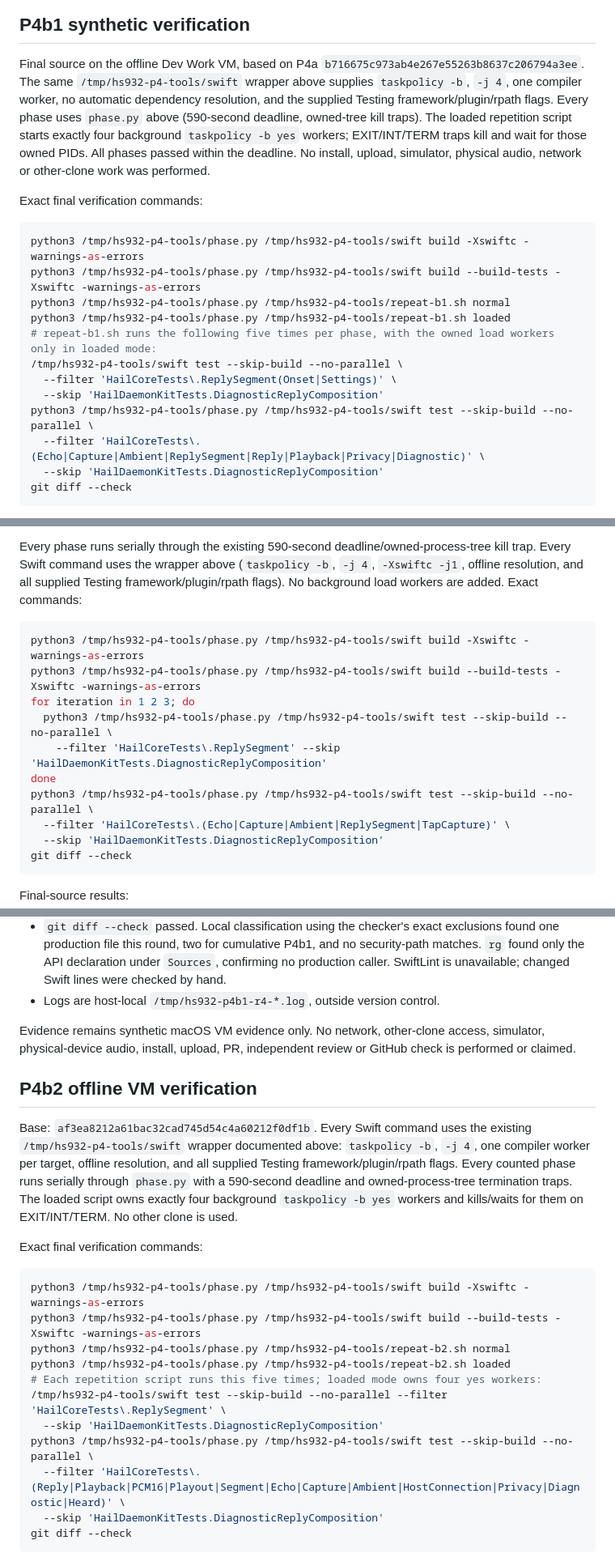
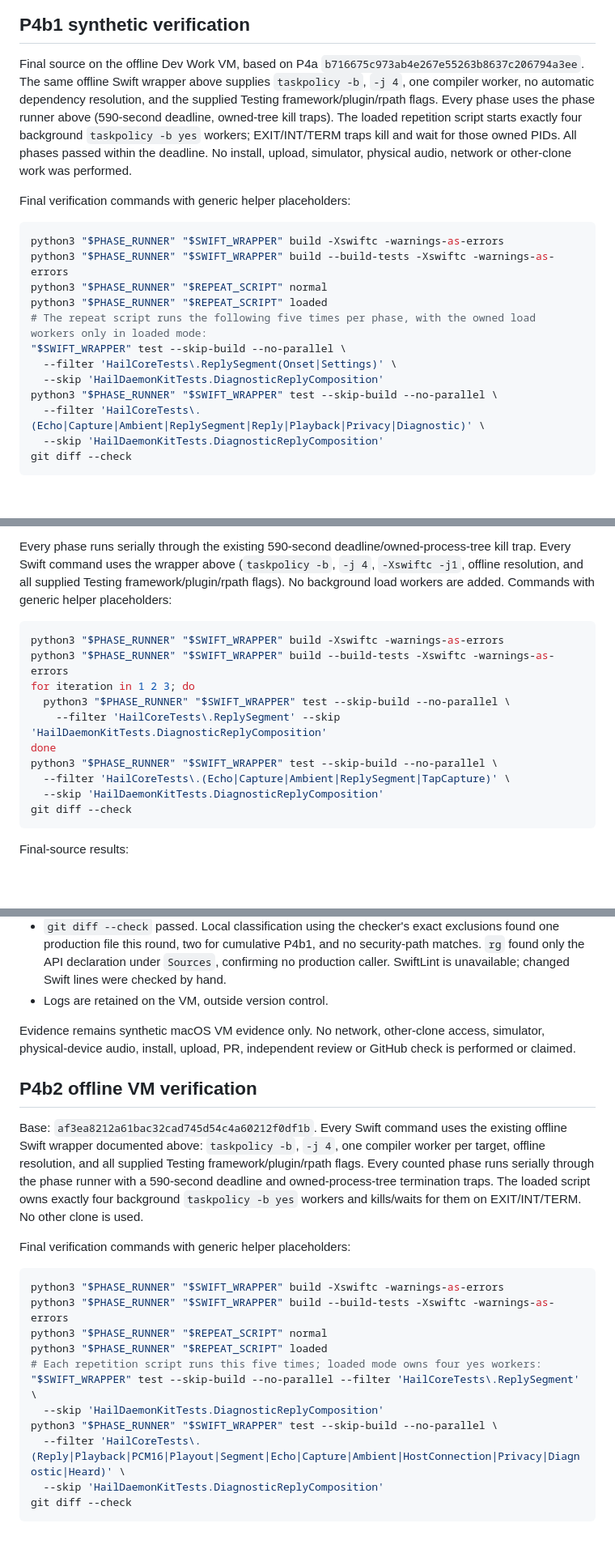
Before and after one commit to mickdarling/hailing-station, a Markdown page: docs/testing/reply-segments-device.md, 3 parts joined by grey strips. Shown at 81% size. Drawn GitHub-style; blank space fills up the shorter version.

````diff
--- a/docs/testing/reply-segments-device.md
+++ b/docs/testing/reply-segments-device.md
@@ -211,24 +214,24 @@ P4a final-source results on the Dev Work VM (historical baseline):
 ## P4b1 synthetic verification
 
 Final source on the offline Dev Work VM, based on P4a `b716675c973ab4e267e55263b8637c206794a3ee`.
-The same `/tmp/hs932-p4-tools/swift` wrapper above supplies `taskpolicy -b`, `-j 4`, one compiler worker,
+The same offline Swift wrapper above supplies `taskpolicy -b`, `-j 4`, one compiler worker,
 no automatic dependency resolution, and the supplied Testing framework/plugin/rpath flags. Every phase uses
-`phase.py` above (590-second deadline, owned-tree kill traps). The loaded repetition script starts exactly four
+the phase runner above (590-second deadline, owned-tree kill traps). The loaded repetition script starts exactly four
 background `taskpolicy -b yes` workers; EXIT/INT/TERM traps kill and wait for those owned PIDs. All phases passed
 within the deadline. No install, upload, simulator, physical audio, network or other-clone work was performed.
 
-Exact final verification commands:
+Final verification commands with generic helper placeholders:
 
 ```sh
-python3 /tmp/hs932-p4-tools/phase.py /tmp/hs932-p4-tools/swift build -Xswiftc -warnings-as-errors
-python3 /tmp/hs932-p4-tools/phase.py /tmp/hs932-p4-tools/swift build --build-tests -Xswiftc -warnings-as-errors
-python3 /tmp/hs932-p4-tools/phase.py /tmp/hs932-p4-tools/repeat-b1.sh normal
-python3 /tmp/hs932-p4-tools/phase.py /tmp/hs932-p4-tools/repeat-b1.sh loaded
-# repeat-b1.sh runs the following five times per phase, with the owned load workers only in loaded mode:
-/tmp/hs932-p4-tools/swift test --skip-build --no-parallel \
+python3 "$PHASE_RUNNER" "$SWIFT_WRAPPER" build -Xswiftc -warnings-as-errors
+python3 "$PHASE_RUNNER" "$SWIFT_WRAPPER" build --build-tests -Xswiftc -warnings-as-errors
+python3 "$PHASE_RUNNER" "$REPEAT_SCRIPT" normal
+python3 "$PHASE_RUNNER" "$REPEAT_SCRIPT" loaded
+# The repeat script runs the following five times per phase, with the owned load workers only in loaded mode:
+"$SWIFT_WRAPPER" test --skip-build --no-parallel \
   --filter 'HailCoreTests\.ReplySegment(Onset|Settings)' \
   --skip 'HailDaemonKitTests.DiagnosticReplyComposition'
-python3 /tmp/hs932-p4-tools/phase.py /tmp/hs932-p4-tools/swift test --skip-build --no-parallel \
+python3 "$PHASE_RUNNER" "$SWIFT_WRAPPER" test --skip-build --no-parallel \
   --filter 'HailCoreTests\.(Echo|Capture|Ambient|ReplySegment|Reply|Playback|Privacy|Diagnostic)' \
   --skip 'HailDaemonKitTests.DiagnosticReplyComposition'
 git diff --check
@@ -487,16 +490,16 @@ missing/closed/expired-window refusal; and repeated-call idempotence.
 
 Every phase runs serially through the existing 590-second deadline/owned-process-tree kill trap. Every Swift
 command uses the wrapper above (`taskpolicy -b`, `-j 4`, `-Xswiftc -j1`, offline resolution, and all supplied
-Testing framework/plugin/rpath flags). No background load workers are added. Exact commands:
+Testing framework/plugin/rpath flags). No background load workers are added. Commands with generic helper placeholders:
 
 ```sh
-python3 /tmp/hs932-p4-tools/phase.py /tmp/hs932-p4-tools/swift build -Xswiftc -warnings-as-errors
-python3 /tmp/hs932-p4-tools/phase.py /tmp/hs932-p4-tools/swift build --build-tests -Xswiftc -warnings-as-errors
+python3 "$PHASE_RUNNER" "$SWIFT_WRAPPER" build -Xswiftc -warnings-as-errors
+python3 "$PHASE_RUNNER" "$SWIFT_WRAPPER" build --build-tests -Xswiftc -warnings-as-errors
 for iteration in 1 2 3; do
-  python3 /tmp/hs932-p4-tools/phase.py /tmp/hs932-p4-tools/swift test --skip-build --no-parallel \
+  python3 "$PHASE_RUNNER" "$SWIFT_WRAPPER" test --skip-build --no-parallel \
     --filter 'HailCoreTests\.ReplySegment' --skip 'HailDaemonKitTests.DiagnosticReplyComposition'
 done
-python3 /tmp/hs932-p4-tools/phase.py /tmp/hs932-p4-tools/swift test --skip-build --no-parallel \
+python3 "$PHASE_RUNNER" "$SWIFT_WRAPPER" test --skip-build --no-parallel \
   --filter 'HailCoreTests\.(Echo|Capture|Ambient|ReplySegment|TapCapture)' \
   --skip 'HailDaemonKitTests.DiagnosticReplyComposition'
 git diff --check
@@ -512,7 +515,7 @@ Final-source results:
 - `git diff --check` passed. Local classification using the checker's exact exclusions found one production file
   this round, two for cumulative P4b1, and no security-path matches. `rg` found only the API declaration under
   `Sources`, confirming no production caller. SwiftLint is unavailable; changed Swift lines were checked by hand.
-- Logs are host-local `/tmp/hs932-p4b1-r4-*.log`, outside version control.
+- Logs are retained on the VM, outside version control.
 
 Evidence remains synthetic macOS VM evidence only. No network, other-clone access, simulator, physical-device
 audio, install, upload, PR, independent review or GitHub check is performed or claimed.
@@ -520,23 +523,23 @@ audio, install, upload, PR, independent review or GitHub check is performed or c
 ## P4b2 offline VM verification
 
 Base: `af3ea8212a61bac32cad745d54c4a60212f0df1b`. Every Swift command uses the existing
-`/tmp/hs932-p4-tools/swift` wrapper documented above: `taskpolicy -b`, `-j 4`, one compiler worker
+offline Swift wrapper documented above: `taskpolicy -b`, `-j 4`, one compiler worker
 per target, offline resolution, and all supplied Testing framework/plugin/rpath flags. Every counted phase
-runs serially through `phase.py` with a 590-second deadline and owned-process-tree termination traps.
+runs serially through the phase runner with a 590-second deadline and owned-process-tree termination traps.
 The loaded script owns exactly four background `taskpolicy -b yes` workers and kills/waits for them
 on EXIT/INT/TERM. No other clone is used.
 
-Exact final verification commands:
+Final verification commands with generic helper placeholders:
 
 ```sh
-python3 /tmp/hs932-p4-tools/phase.py /tmp/hs932-p4-tools/swift build -Xswiftc -warnings-as-errors
-python3 /tmp/hs932-p4-tools/phase.py /tmp/hs932-p4-tools/swift build --build-tests -Xswiftc -warnings-as-errors
-python3 /tmp/hs932-p4-tools/phase.py /tmp/hs932-p4-tools/repeat-b2.sh normal
-python3 /tmp/hs932-p4-tools/phase.py /tmp/hs932-p4-tools/repeat-b2.sh loaded
+python3 "$PHASE_RUNNER" "$SWIFT_WRAPPER" build -Xswiftc -warnings-as-errors
+python3 "$PHASE_RUNNER" "$SWIFT_WRAPPER" build --build-tests -Xswiftc -warnings-as-errors
+python3 "$PHASE_RUNNER" "$REPEAT_SCRIPT" normal
+python3 "$PHASE_RUNNER" "$REPEAT_SCRIPT" loaded
 # Each repetition script runs this five times; loaded mode owns four yes workers:
-/tmp/hs932-p4-tools/swift test --skip-build --no-parallel --filter 'HailCoreTests\.ReplySegment' \
+"$SWIFT_WRAPPER" test --skip-build --no-parallel --filter 'HailCoreTests\.ReplySegment' \
   --skip 'HailDaemonKitTests.DiagnosticReplyComposition'
-python3 /tmp/hs932-p4-tools/phase.py /tmp/hs932-p4-tools/swift test --skip-build --no-parallel \
+python3 "$PHASE_RUNNER" "$SWIFT_WRAPPER" test --skip-build --no-parallel \
   --filter 'HailCoreTests\.(Reply|Playback|PCM16|Playout|Segment|Echo|Capture|Ambient|HostConnection|Privacy|Diagnostic|Heard)' \
   --skip 'HailDaemonKitTests.DiagnosticReplyComposition'
 git diff --check
````
Also changed, not shown: other parts of docs/testing/reply-segments-device.md (+71 -68 lines), docs/testing/held-requests-protocol.md (+2 -2 lines).
